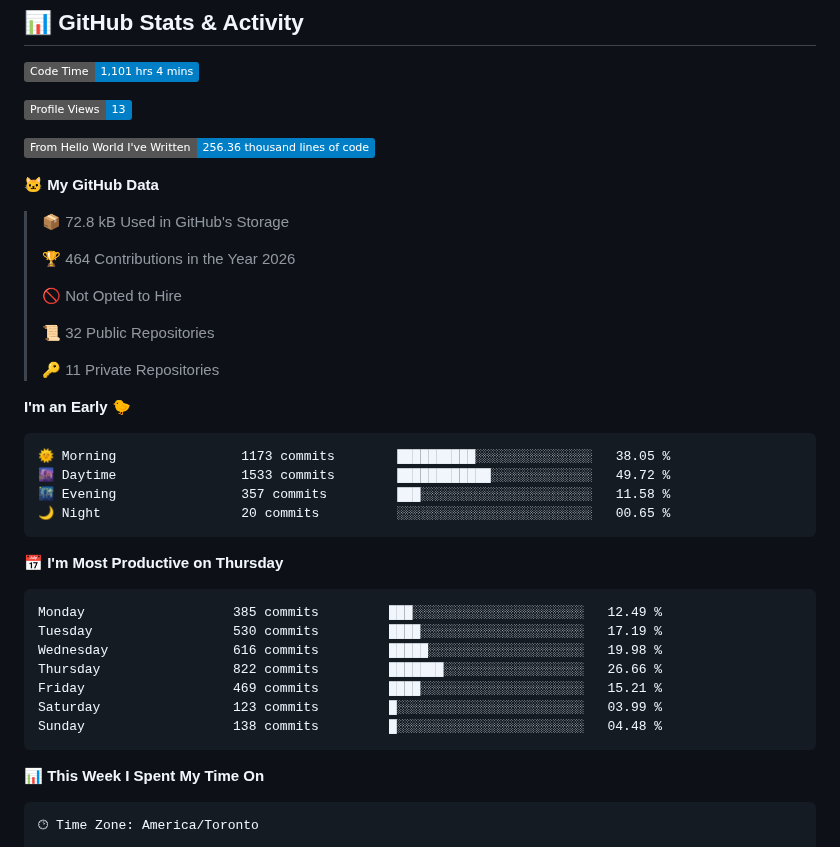
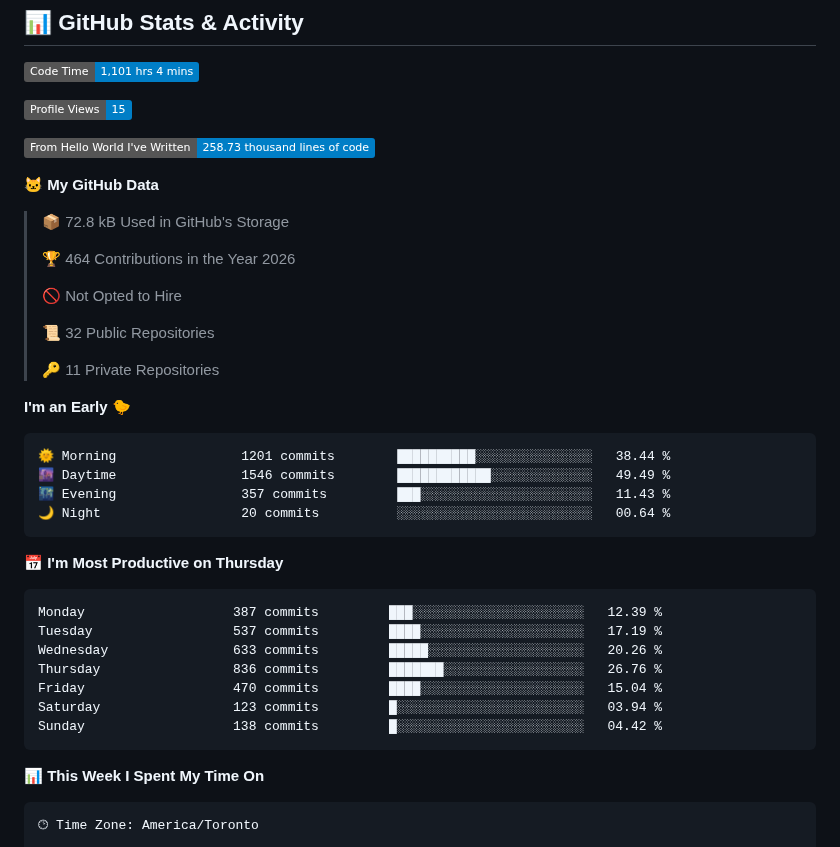
Before and after one commit to ValAug/ValAug, a Markdown page: README.md, the part around one of its changes. Rendered like a GitHub page; badges without logos.

Commit message:
Updated with Dev Metrics

````diff
--- a/README.md
+++ b/README.md
@@ -66,9 +66,9 @@
 <!--START_SECTION:waka-->
 ![Code Time](http://img.shields.io/badge/Code%20Time-1%2C101%20hrs%204%20mins-blue?style=flat)
 
-![Profile Views](http://img.shields.io/badge/Profile%20Views-13-blue?style=flat)
+![Profile Views](http://img.shields.io/badge/Profile%20Views-15-blue?style=flat)
 
-![Lines of code](https://img.shields.io/badge/From%20Hello%20World%20I%27ve%20Written-256.36%20thousand%20lines%20of%20code-blue?style=flat)
+![Lines of code](https://img.shields.io/badge/From%20Hello%20World%20I%27ve%20Written-258.73%20thousand%20lines%20of%20code-blue?style=flat)
 
 **🐱 My GitHub Data**
 
@@ -85,21 +85,21 @@
 **I'm an Early 🐤**
 
 ```text
-🌞 Morning                1173 commits        ██████████░░░░░░░░░░░░░░░   38.05 %
-🌆 Daytime                1533 commits        ████████████░░░░░░░░░░░░░   49.72 %
-🌃 Evening                357 commits         ███░░░░░░░░░░░░░░░░░░░░░░   11.58 %
-🌙 Night                  20 commits          ░░░░░░░░░░░░░░░░░░░░░░░░░   00.65 %
+🌞 Morning                1201 commits        ██████████░░░░░░░░░░░░░░░   38.44 %
+🌆 Daytime                1546 commits        ████████████░░░░░░░░░░░░░   49.49 %
+🌃 Evening                357 commits         ███░░░░░░░░░░░░░░░░░░░░░░   11.43 %
+🌙 Night                  20 commits          ░░░░░░░░░░░░░░░░░░░░░░░░░   00.64 %
 ```
 📅 **I'm Most Productive on Thursday**
 
 ```text
-Monday                   385 commits         ███░░░░░░░░░░░░░░░░░░░░░░   12.49 %
-Tuesday                  530 commits         ████░░░░░░░░░░░░░░░░░░░░░   17.19 %
-Wednesday                616 commits         █████░░░░░░░░░░░░░░░░░░░░   19.98 %
-Thursday                 822 commits         ███████░░░░░░░░░░░░░░░░░░   26.66 %
-Friday                   469 commits         ████░░░░░░░░░░░░░░░░░░░░░   15.21 %
-Saturday                 123 commits         █░░░░░░░░░░░░░░░░░░░░░░░░   03.99 %
-Sunday                   138 commits         █░░░░░░░░░░░░░░░░░░░░░░░░   04.48 %
+Monday                   387 commits         ███░░░░░░░░░░░░░░░░░░░░░░   12.39 %
+Tuesday                  537 commits         ████░░░░░░░░░░░░░░░░░░░░░   17.19 %
+Wednesday                633 commits         █████░░░░░░░░░░░░░░░░░░░░   20.26 %
+Thursday                 836 commits         ███████░░░░░░░░░░░░░░░░░░   26.76 %
+Friday                   470 commits         ████░░░░░░░░░░░░░░░░░░░░░   15.04 %
+Saturday                 123 commits         █░░░░░░░░░░░░░░░░░░░░░░░░   03.94 %
+Sunday                   138 commits         █░░░░░░░░░░░░░░░░░░░░░░░░   04.42 %
 ```
 
 
````
Also changed, not shown: other parts of README.md (+1 -1 lines), assets/bar_graph.png.
